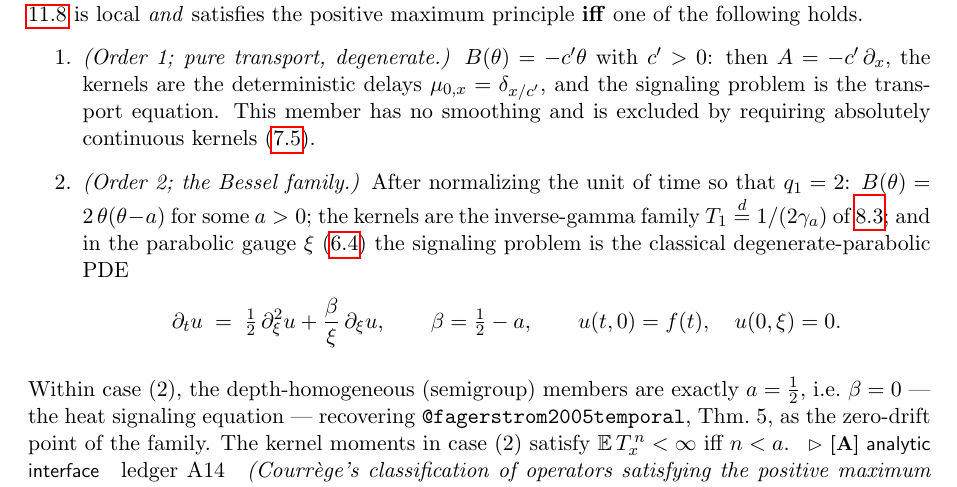
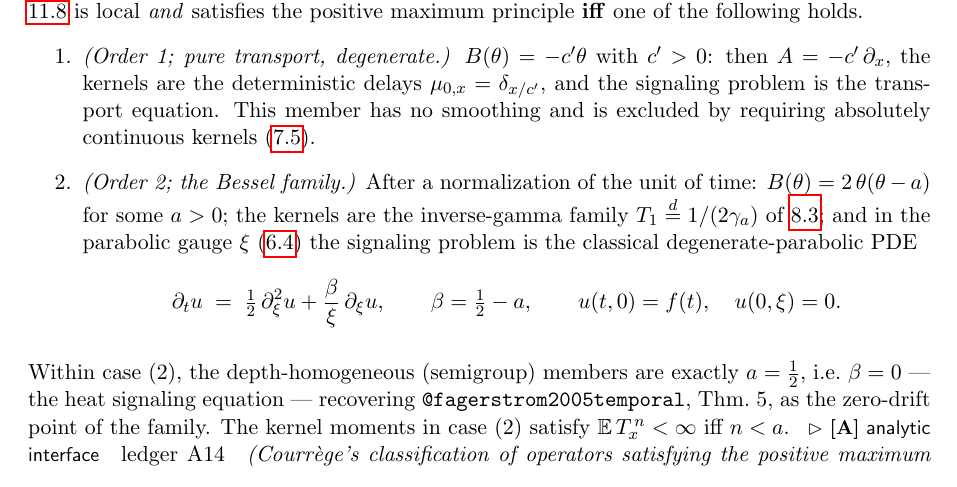
Before and after one commit to danielfagerstrom/hemigroup-causal-scale-space-kernels, a LaTeX thesis (blueprint/src/print.tex, which reads blueprint/src/parts/12-locality.tex): part of page 77 of 85, cut so that both start at the same text. Compiled offline with pdfLaTeX.

Commit message:
thm:locality(2): the statement no longer names the proof's q_1
The Order-2 clause read 'After normalizing the unit of time so that q_1 = 2', but q_1
is introduced only inside the proof (the leading coefficient of the linear factor Q,
B(-z) = z Q(z) = q_1 z(z+a)) -- a proof-internal symbol leaked into the statement,
caught on read-through. The clause now reads 'After a normalization of the unit of
time:', the display B(theta) = 2 theta(theta - a) already exhibiting the normalization
(the leading coefficient is the 2). The proof's q_1 stays as is, being defined there.

Blueprint and paper mirrored; statement prose only, no mathematical content changed.

Gate: control-chars OK (131 files); ref/label and environment-balance checks clean in
both trees; linkage and tectonic unavailable under the session network policy, full
gate left to Docs CI.

Co-Authored-By: Claude Fable 5 <noreply@anthropic.com>
Claude-Session: https://claude.ai/code/session_01UerGJ4VdFFSy7bcNijtb4v

```diff
--- a/blueprint/src/parts/12-locality.tex
+++ b/blueprint/src/parts/12-locality.tex
@@ -378,8 +378,8 @@ satisfies the positive maximum principle \textbf{iff} one of the following holds
 $A = -c'\,\partial_x$, the kernels are the deterministic delays $\mu_{0,x} = \delta_{x/c'}$,
 and the signaling problem is the transport equation. This member has no smoothing and is
 excluded by requiring absolutely continuous kernels (\ref{rem:drift-boundary}).
-\item \emph{(Order 2; the Bessel family.)} After normalizing the unit of time so that
-$q_1 = 2$: $B(\theta) = 2\,\theta(\theta - a)$ for some $a > 0$; the kernels are the
+\item \emph{(Order 2; the Bessel family.)} After a normalization of the unit of time:
+$B(\theta) = 2\,\theta(\theta - a)$ for some $a > 0$; the kernels are the
 inverse-gamma family $T_1 \stackrel{d}{=} 1/(2\gamma_a)$ of \ref{prop:bessel-family}; and in
 the parabolic gauge $\xi$ (\ref{rem:gauge-freedom}) the signaling problem is the classical
 degenerate-parabolic PDE
```
Also changed, not shown: paper/10-locality.tex (+2 -2 lines).
